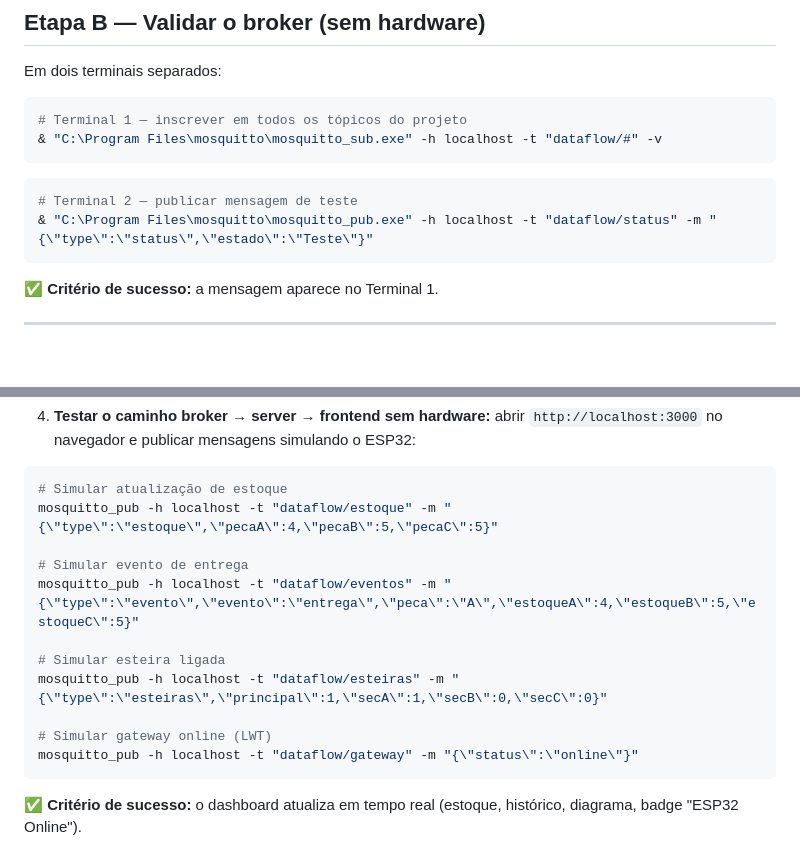
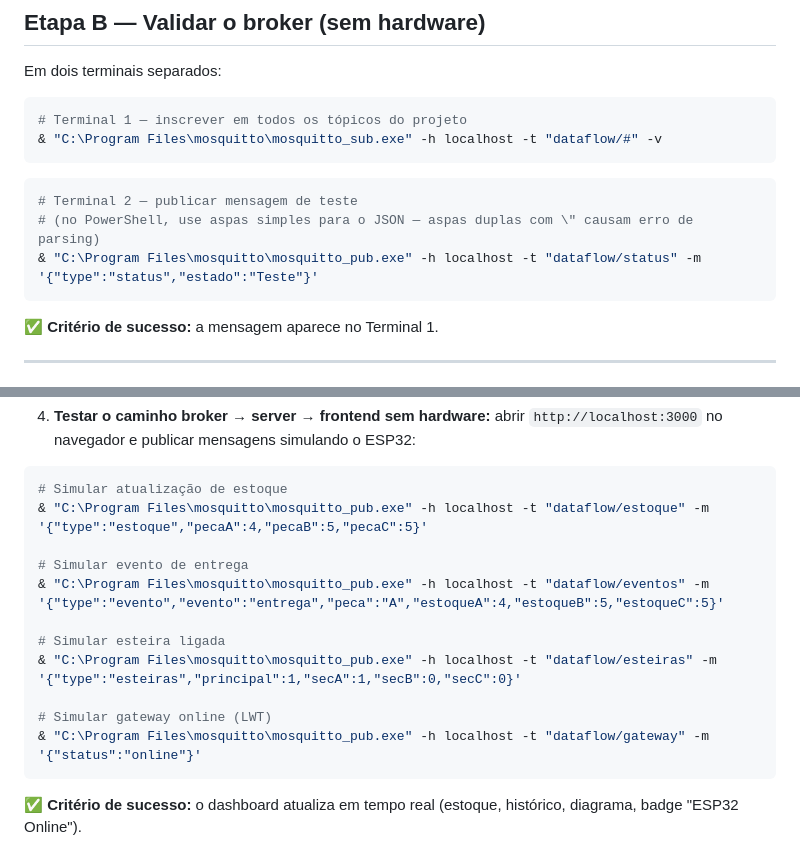
Before and after one commit to MatheusNespolo/DataFlowInventory, a Markdown page: docs/broker_local_mosquitto.md, 2 parts joined by grey strips. Drawn GitHub-style; blank space fills up the shorter version.

````diff
--- a/docs/broker_local_mosquitto.md
+++ b/docs/broker_local_mosquitto.md
@@ -44,7 +44,8 @@ Em dois terminais separados:
 
 ```powershell
 # Terminal 2 — publicar mensagem de teste
-& "C:\Program Files\mosquitto\mosquitto_pub.exe" -h localhost -t "dataflow/status" -m "{\"type\":\"status\",\"estado\":\"Teste\"}"
+# (no PowerShell, use aspas simples para o JSON — aspas duplas com \" causam erro de parsing)
+& "C:\Program Files\mosquitto\mosquitto_pub.exe" -h localhost -t "dataflow/status" -m '{"type":"status","estado":"Teste"}'
 ```
 
 ✅ **Critério de sucesso:** a mensagem aparece no Terminal 1.
@@ -84,16 +85,16 @@ npm start
 
 ```powershell
 # Simular atualização de estoque
-mosquitto_pub -h localhost -t "dataflow/estoque" -m "{\"type\":\"estoque\",\"pecaA\":4,\"pecaB\":5,\"pecaC\":5}"
+& "C:\Program Files\mosquitto\mosquitto_pub.exe" -h localhost -t "dataflow/estoque" -m '{"type":"estoque","pecaA":4,"pecaB":5,"pecaC":5}'
 
 # Simular evento de entrega
-mosquitto_pub -h localhost -t "dataflow/eventos" -m "{\"type\":\"evento\",\"evento\":\"entrega\",\"peca\":\"A\",\"estoqueA\":4,\"estoqueB\":5,\"estoqueC\":5}"
+& "C:\Program Files\mosquitto\mosquitto_pub.exe" -h localhost -t "dataflow/eventos" -m '{"type":"evento","evento":"entrega","peca":"A","estoqueA":4,"estoqueB":5,"estoqueC":5}'
 
 # Simular esteira ligada
-mosquitto_pub -h localhost -t "dataflow/esteiras" -m "{\"type\":\"esteiras\",\"principal\":1,\"secA\":1,\"secB\":0,\"secC\":0}"
+& "C:\Program Files\mosquitto\mosquitto_pub.exe" -h localhost -t "dataflow/esteiras" -m '{"type":"esteiras","principal":1,"secA":1,"secB":0,"secC":0}'
 
 # Simular gateway online (LWT)
-mosquitto_pub -h localhost -t "dataflow/gateway" -m "{\"status\":\"online\"}"
+& "C:\Program Files\mosquitto\mosquitto_pub.exe" -h localhost -t "dataflow/gateway" -m '{"status":"online"}'
 ```
 
 ✅ **Critério de sucesso:** o dashboard atualiza em tempo real (estoque, histórico, diagrama, badge "ESP32 Online").
````
